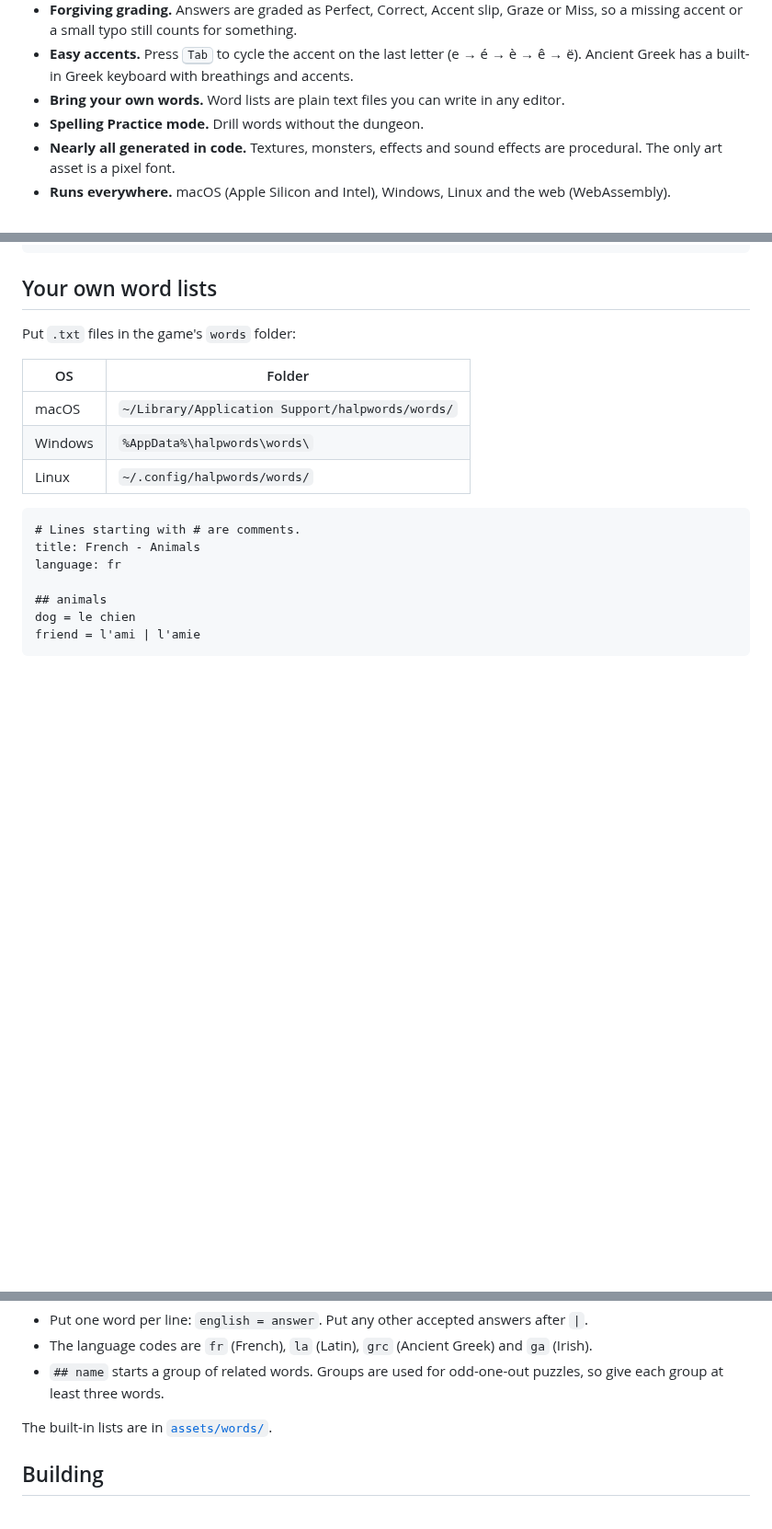
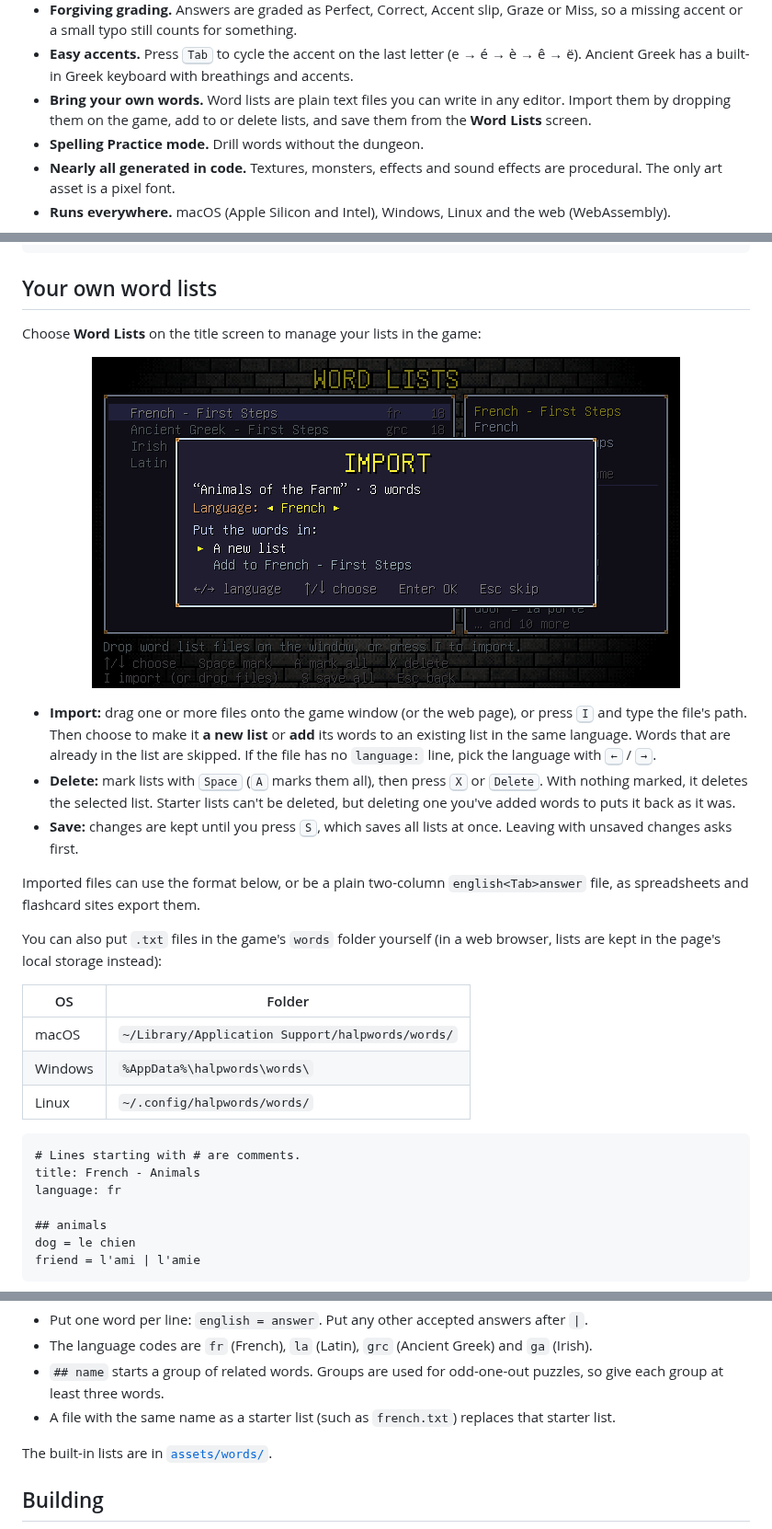
Before and after one commit to halpworld/halpwords, a Markdown page: README.md, 3 parts joined by grey strips. Shown at 92% size. Rendered like a GitHub page; pictures changed too: docs/media/word-lists.png (added); blank space fills up the shorter version.

```diff
--- a/README.md
+++ b/README.md
@@ -75,7 +75,8 @@ file.
   (e → é → è → ê → ë). Ancient Greek has a built-in Greek keyboard with
   breathings and accents.
 - **Bring your own words.** Word lists are plain text files you can write in
-  any editor.
+  any editor. Import them by dropping them on the game, add to or delete
+  lists, and save them from the **Word Lists** screen.
 - **Spelling Practice mode.** Drill words without the dungeon.
 - **Nearly all generated in code.** Textures, monsters, effects and sound
   effects are procedural. The only art asset is a pixel font.
@@ -270,7 +271,29 @@ HALPWORDS_SEED=42 make run
 
 ## Your own word lists
 
-Put `.txt` files in the game's `words` folder:
+Choose **Word Lists** on the title screen to manage your lists in the game:
+
+<p align="center">
+  <img src="docs/media/word-lists.png" width="640" alt="The Word Lists screen, importing a list of farm animals: it can become a new list or be added to French - First Steps">
+</p>
+
+- **Import:** drag one or more files onto the game window (or the web page),
+  or press <kbd>I</kbd> and type the file's path. Then choose to make it
+  **a new list** or **add** its words to an existing list in the same
+  language. Words that are already in the list are skipped. If the file has no
+  `language:` line, pick the language with <kbd>←</kbd> / <kbd>→</kbd>.
+- **Delete:** mark lists with <kbd>Space</kbd> (<kbd>A</kbd> marks them all),
+  then press <kbd>X</kbd> or <kbd>Delete</kbd>. With nothing marked, it
+  deletes the selected list. Starter lists can't be deleted, but deleting one
+  you've added words to puts it back as it was.
+- **Save:** changes are kept until you press <kbd>S</kbd>, which saves all
+  lists at once. Leaving with unsaved changes asks first.
+
+Imported files can use the format below, or be a plain two-column
+`english<Tab>answer` file, as spreadsheets and flashcard sites export them.
+
+You can also put `.txt` files in the game's `words` folder yourself (in a web
+browser, lists are kept in the page's local storage instead):
 
 | OS | Folder |
 |---|---|
@@ -294,6 +317,8 @@ friend = l'ami | l'amie
   and `ga` (Irish).
 - `## name` starts a group of related words. Groups are used for odd-one-out
   puzzles, so give each group at least three words.
+- A file with the same name as a starter list (such as `french.txt`)
+  replaces that starter list.
 
 The built-in lists are in [`assets/words/`](assets/words).
 
```
Also changed, not shown: 12 other files.
